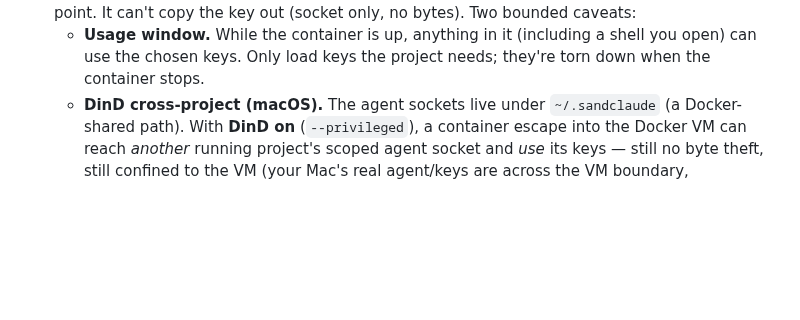
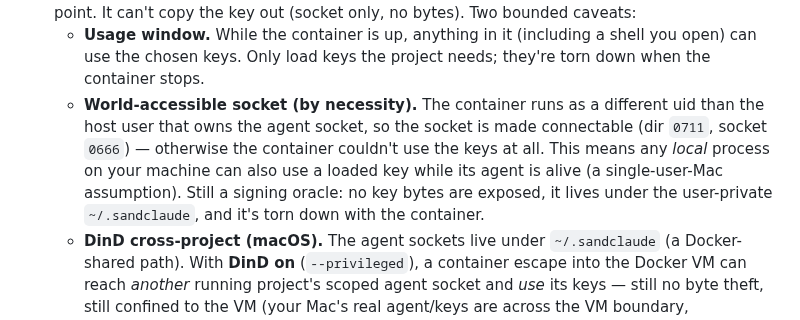
Before and after one commit to scoutapp/corral, a Markdown page: docs/security.md, the part around the change. Drawn GitHub-style; blank space fills up the shorter version.

Commit message:
docs(security): note the scoped-agent socket is world-accessible by necessity
The container runs as a different uid than the socket owner, so the socket is
made connectable (0711 dir / 0666 socket) — otherwise the container couldn't use
the keys. Document the residual risk that follows: any local process on the
machine can also use a loaded key while its agent is alive (a single-user-Mac
assumption). Still a signing oracle — no key bytes exposed, user-private path,
torn down with the container. Pairs with the socket-perm fix in internal/ssh.

Co-Authored-By: Claude Opus 4.8 (1M context) <noreply@anthropic.com>

```diff
--- a/docs/security.md
+++ b/docs/security.md
@@ -99,6 +99,13 @@ risks. The chat panel is read-only by default.)
    - **Usage window.** While the container is up, anything in it (including a shell
      you open) can use the chosen keys. Only load keys the project needs; they're
      torn down when the container stops.
+   - **World-accessible socket (by necessity).** The container runs as a different
+     uid than the host user that owns the agent socket, so the socket is made
+     connectable (dir `0711`, socket `0666`) — otherwise the container couldn't use
+     the keys at all. This means any *local* process on your machine can also use a
+     loaded key while its agent is alive (a single-user-Mac assumption). Still a
+     signing oracle: no key bytes are exposed, it lives under the user-private
+     `~/.sandclaude`, and it's torn down with the container.
    - **DinD cross-project (macOS).** The agent sockets live under `~/.sandclaude`
      (a Docker-shared path). With **DinD on** (`--privileged`), a container escape
      into the Docker VM can reach *another* running project's scoped agent socket
```
